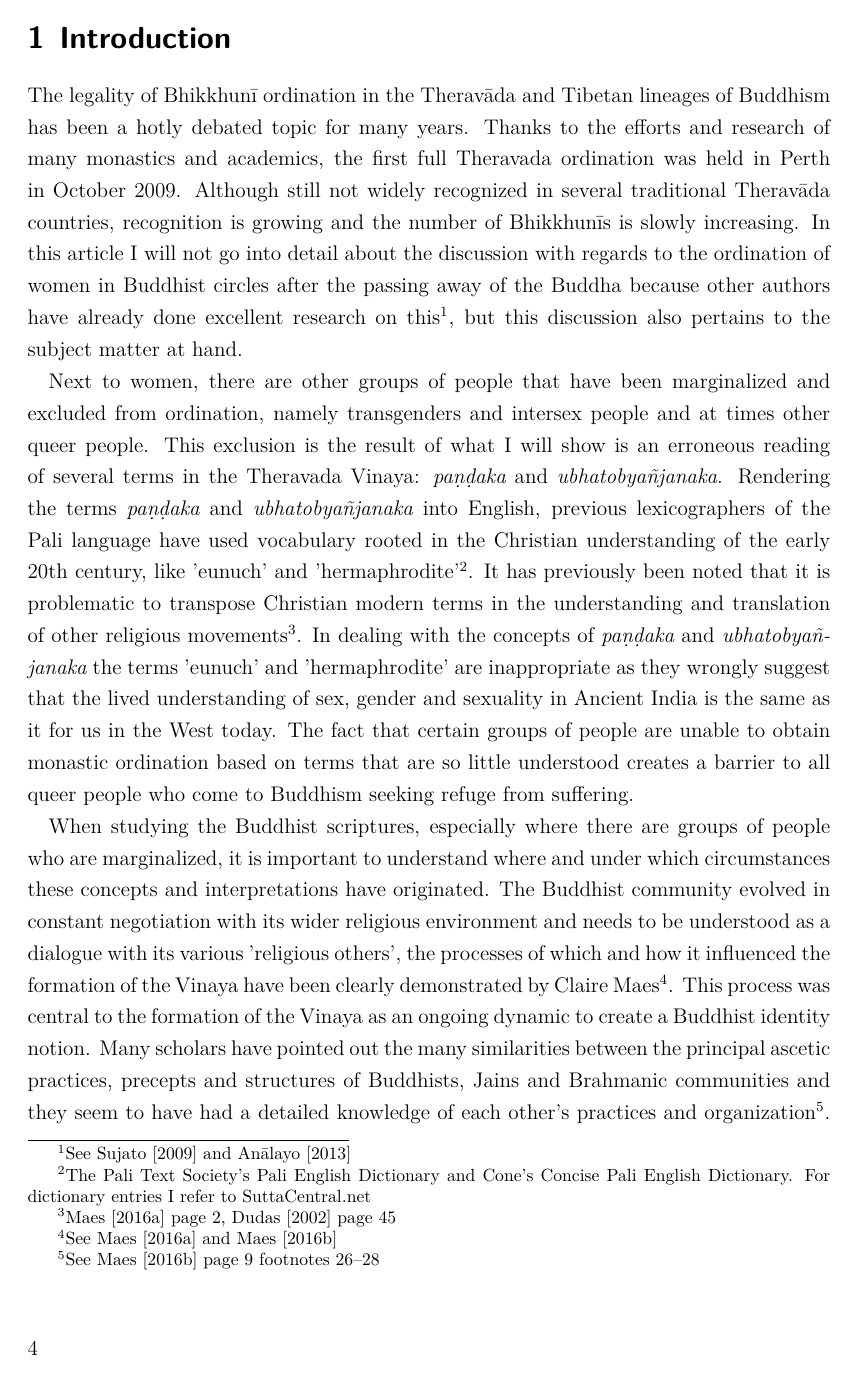
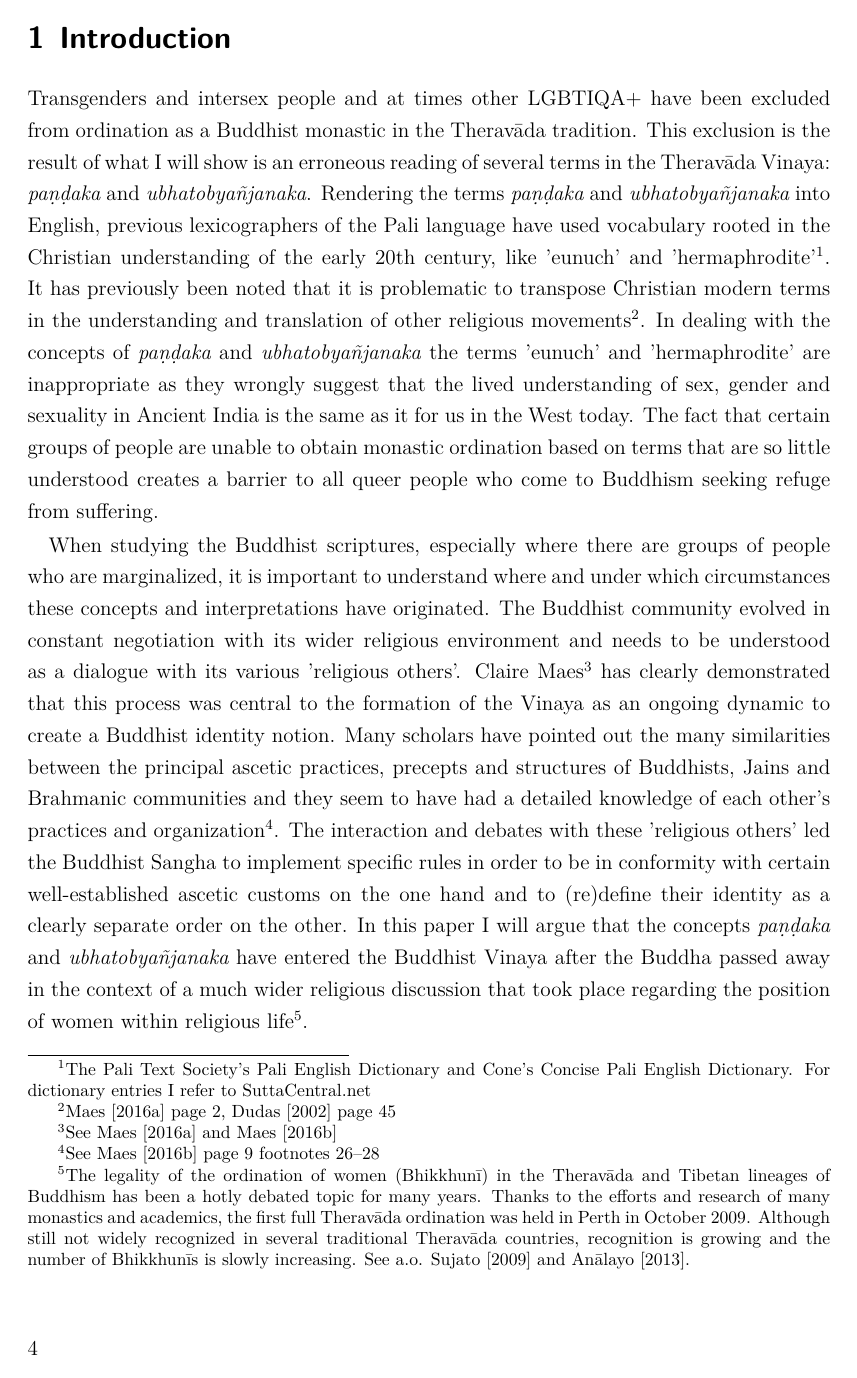
Before and after one commit to ayya-vimala/transgender_ordination, a LaTeX document (YellowGate.tex, which reads Chapters/introduction.tex): page 4 of 48. Compiled offline with XeLaTeX; a missing font is replaced by an installed copy or a similar font.

Commit message:
update intro and readme

```diff
--- a/Chapters/introduction.tex
+++ b/Chapters/introduction.tex
@@ -1,6 +1,5 @@
 \section{Introduction}
-The legality of Bhikkhunī ordination in the Theravāda and Tibetan lineages of Buddhism has been a hotly debated topic for many years. Thanks to the efforts and research of many monastics and academics, the first full Theravada ordination was held in Perth in October 2009. Although still not widely recognized in several traditional Theravāda countries, recognition is growing and the number of Bhikkhunīs is slowly increasing. In this article I will not go into detail about the discussion with regards to the ordination of women in Buddhist circles after the passing away of the Buddha because other authors have already done excellent research on this\footnote{See \cite{sujato2009} and \cite{analayo2013}}, but this discussion also pertains to the subject matter at hand.
+Transgenders and intersex people and at times other LGBTIQA+ have been excluded from ordination as a Buddhist monastic in the Theravāda tradition. This exclusion is the result of what I will show is an erroneous reading of several terms in the Theravāda Vinaya: {\em paṇḍaka} and {\em ubhatob­yañ­janaka}. Rendering the terms {\em paṇḍaka} and {\em ubhatob­yañ­janaka} into English, previous lexicographers of the Pali language have used vocabulary rooted in the Christian understanding of the early 20th century, like 'eunuch' and 'hermaphrodite'\footnote{The Pali Text Society's Pali English Dictionary and Cone's Concise Pali English Dictionary. For dictionary entries I refer to \href{https://suttacentral.net/}{SuttaCentral.net}}. It has previously been noted that it is problematic to transpose Christian modern terms in the understanding and translation of other religious movements\footnote{\cite{maes} page 2, \cite{dudas} page 45}. In dealing with the concepts of {\em paṇḍaka} and {\em ubhatob­yañ­janaka} the terms 'eunuch' and 'hermaphrodite' are inappropriate as they wrongly suggest that the lived understanding of sex, gender and sexuality in Ancient India is the same as it for us in the West today. The fact that certain groups of people are unable to obtain monastic ordination based on terms that are so little understood creates a barrier to all queer people who come to Buddhism seeking refuge from suffering.
 
-Next to women, there are other groups of people that have been marginalized and excluded from ordination, namely transgenders and intersex people and at times other queer people. This exclusion is the result of what I will show is an erroneous reading of several terms in the Theravada Vinaya: {\em paṇḍaka} and {\em ubhatob­yañ­janaka}. Rendering the terms {\em paṇḍaka} and {\em ubhatob­yañ­janaka} into English, previous lexicographers of the Pali language have used vocabulary rooted in the Christian understanding of the early 20th century, like 'eunuch' and 'hermaphrodite'\footnote{The Pali Text Society's Pali English Dictionary and Cone's Concise Pali English Dictionary. For dictionary entries I refer to \href{https://suttacentral.net/}{SuttaCentral.net}}. It has previously been noted that it is problematic to transpose Christian modern terms in the understanding and translation of other religious movements\footnote{\cite{maes} page 2, \cite{dudas} page 45}. In dealing with the concepts of {\em paṇḍaka} and {\em ubhatob­yañ­janaka} the terms 'eunuch' and 'hermaphrodite' are inappropriate as they wrongly suggest that the lived understanding of sex, gender and sexuality in Ancient India is the same as it for us in the West today. The fact that certain groups of people are unable to obtain monastic ordination based on terms that are so little understood creates a barrier to all queer people who come to Buddhism seeking refuge from suffering.
+When studying the Buddhist scriptures, especially where there are groups of people who are marginalized, it is important to understand where and under which circumstances these concepts and interpretations have originated. The Buddhist community evolved in constant negotiation with its wider religious environment and needs to be understood as a dialogue with its various 'religious others'. Claire Maes\footnote{See \cite{maes} and \cite{maes2016}} has clearly demonstrated that this process was central to the formation of the Vinaya as an ongoing dynamic to create a Buddhist identity notion. Many scholars have pointed out the many similarities between the principal ascetic practices, precepts and structures of Buddhists, Jains and Brahmanic communities and they seem to have had a detailed knowledge of each other's practices and organization\footnote{See \cite{maes2016} page 9 footnotes 26–28}. The interaction and debates with these 'religious others' led the Buddhist Sangha to implement specific rules in order to be in conformity with certain well-established ascetic customs on the one hand and to (re)define their identity as a clearly separate order on the other. In this paper I will argue that the concepts {\em paṇḍaka} and {\em ubhatob­yañ­janaka} have entered the Buddhist Vinaya after the Buddha passed away in the context of a much wider religious discussion that took place regarding the position of women within religious life\footnote{The legality of the ordination of women (Bhikkhunī) in the Theravāda and Tibetan lineages of Buddhism has been a hotly debated topic for many years. Thanks to the efforts and research of many monastics and academics, the first full Theravāda ordination was held in Perth in October 2009. Although still not widely recognized in several traditional Theravāda countries, recognition is growing and the number of Bhikkhunīs is slowly increasing. See a.o. \cite{sujato2009} and \cite{analayo2013}.}.
 
-When studying the Buddhist scriptures, especially where there are groups of people who are marginalized, it is important to understand where and under which circumstances these concepts and interpretations have originated. The Buddhist community evolved in constant negotiation with its wider religious environment and needs to be understood as a dialogue with its various 'religious others', the processes of which and how it influenced the formation of the Vinaya have been clearly demonstrated by Claire Maes\footnote{See \cite{maes} and \cite{maes2016}}. This process was central to the formation of the Vinaya as an ongoing dynamic to create a Buddhist identity notion. Many scholars have pointed out the many similarities between the principal ascetic practices, precepts and structures of Buddhists, Jains and Brahmanic communities and they seem to have had a detailed knowledge of each other's practices and organization\footnote{See \cite{maes2016} page 9 footnotes 26–28}. The interaction and debates with these 'religious others' lead the Buddhist Sangha to implement specific rules in order to be in conformity with certain well-established ascetic customs on the one hand and to (re)define their identity as a clarly separte order on the other. In this paper I will argue that the concepts {\em paṇḍaka} and {\em ubhatob­yañ­janaka} have entered the Buddhist Vinaya after the Buddha passed away in the context of a much wider religious discussion that took place regarding the position of women within religious life.
```
Also changed, not shown: README.md, Chapters/introduction.tex (9 more changed lines), 1 other file.
